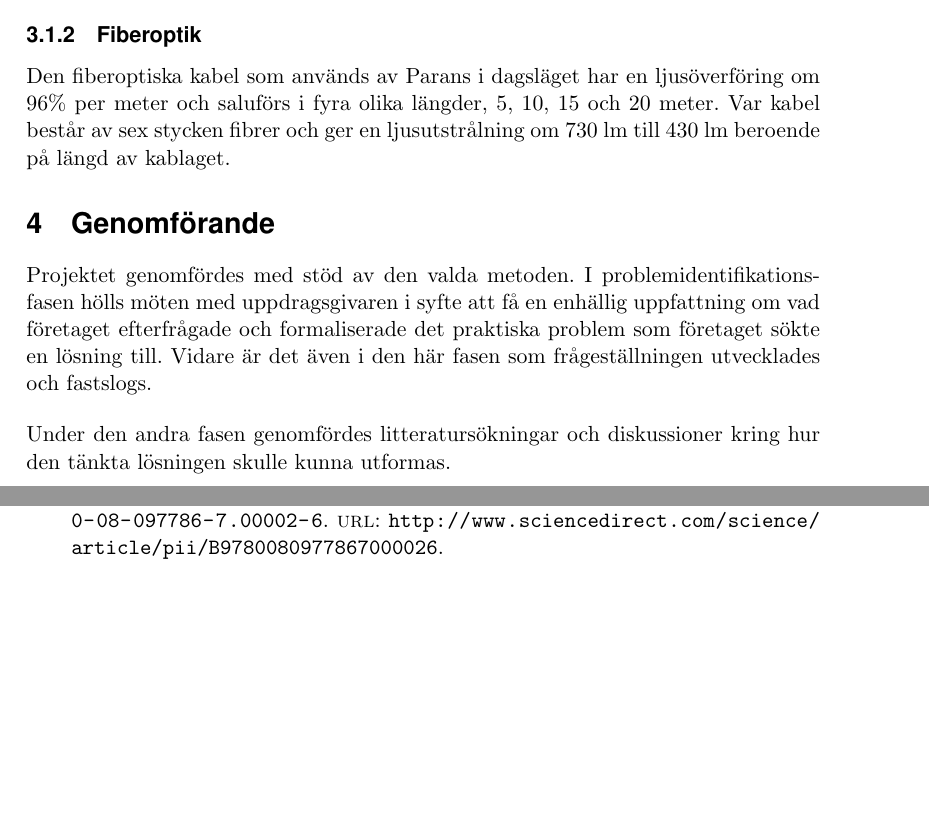
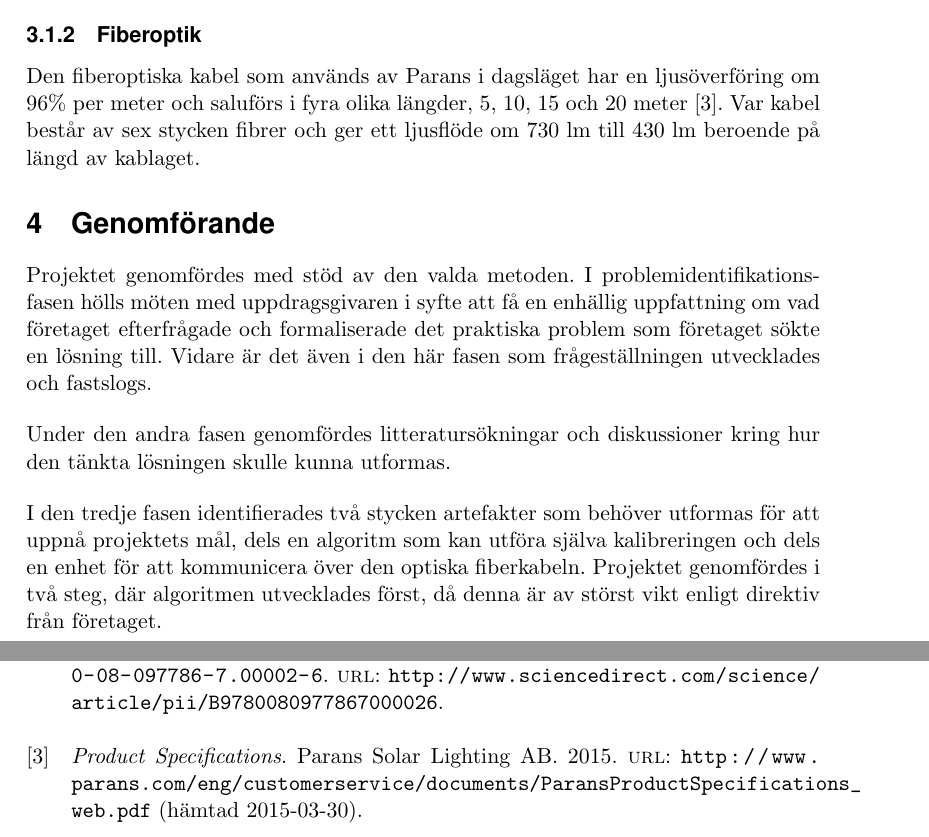
Before and after one commit to MrAkergren/calibration, a LaTeX thesis (doc/tex/thesis/thesis.tex, which reads doc/tex/thesis/genomforande.tex, doc/tex/thesis/ref.bib, doc/tex/thesis/teknisk_bakgrund.tex): two parts of pages 7 and 8 of 8 before the commit and two parts of pages 7 and 9 of 9 after it, joined at a grey line, cut so that both start at the same text, the shorter picture padded with empty space. Compiled offline with pdfLaTeX.

Commit message:
minor fixes

```diff
--- a/doc/tex/thesis/genomforande.tex
+++ b/doc/tex/thesis/genomforande.tex
@@ -3,5 +3,7 @@
 
     Projektet genomfördes med stöd av den valda metoden. I problemidentifikations-fasen hölls möten med uppdragsgivaren i syfte att få en enhällig uppfattning om vad företaget efterfrågade och formaliserade det praktiska problem som företaget sökte en lösning till. Vidare är det även i den här fasen som frågeställningen utvecklades och fastslogs. \bigskip
 
-    Under den andra fasen genomfördes litteratursökningar och diskussioner kring hur den tänkta lösningen skulle kunna utformas.
+    Under den andra fasen genomfördes litteratursökningar och diskussioner kring hur den tänkta lösningen skulle kunna utformas.  \bigskip
+
+    I den tredje fasen identifierades två stycken artefakter som behöver utformas för att uppnå projektets mål, dels en algoritm som kan utföra själva kalibreringen och dels en enhet för att kommunicera över den optiska fiberkabeln. Projektet genomfördes i två steg, där algoritmen utvecklades först, då denna är av störst vikt enligt direktiv från företaget.
 % section genomf_rande (end)
--- a/doc/tex/thesis/ref.bib
+++ b/doc/tex/thesis/ref.bib
@@ -35,3 +35,11 @@ keywords = "PIC32MX360F512L microcontroller "
 	url = "http://parans.com/eng/customerservice/documents/ParansInstallationManual.pdf",
 	urldate = "2015-03-27"
 }
+
+@online{parans_spec,
+    organization= {Parans Solar Lighting AB},
+    title       = {Product Specifications},
+    year        = {2015},
+    urldate     = {2015-03-30},
+    url         = {http://www.parans.com/eng/customerservice/documents/ParansProductSpecifications_web.pdf},
+}
--- a/doc/tex/thesis/teknisk_bakgrund.tex
+++ b/doc/tex/thesis/teknisk_bakgrund.tex
@@ -11,7 +11,7 @@
 
         \subsubsection{Fiberoptik} % (fold)
         \label{ssub:fiberoptik}
-            Den fiberoptiska kabel som används av Parans i dagsläget har en ljusöverföring om 96\% per meter och saluförs i fyra olika längder, 5, 10, 15 och 20 meter. Var kabel består av sex stycken fibrer och ger en ljusutstrålning om 730 lm till 430 lm beroende på längd av kablaget.
+            Den fiberoptiska kabel som används av Parans i dagsläget har en ljusöverföring om 96\% per meter och saluförs i fyra olika längder, 5, 10, 15 och 20 meter \cite{parans_spec}. Var kabel består av sex stycken fibrer och ger ett ljusflöde om 730 lm till 430 lm beroende på längd av kablaget.
         % subsubsection fiberoptik (end)
 
     % subsection parans_sp3 (end)
```
